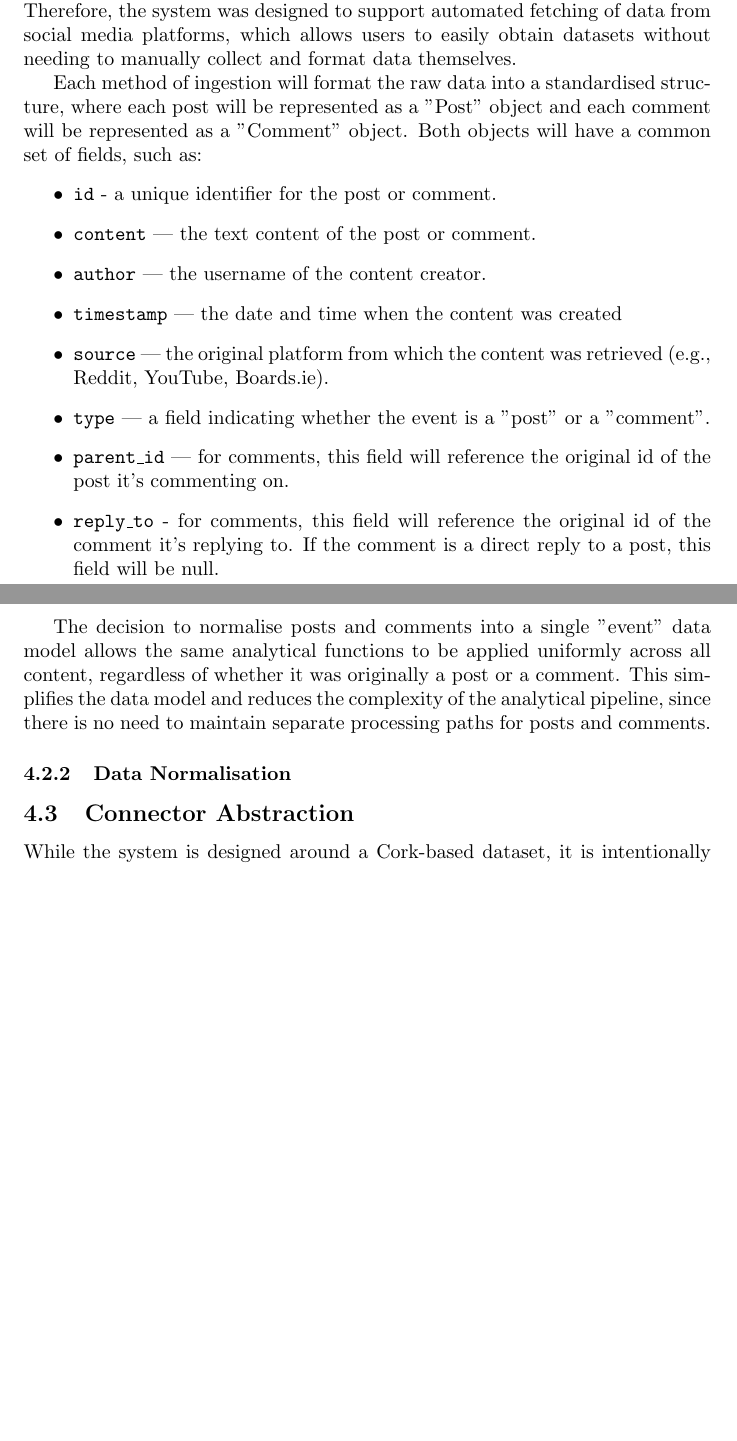
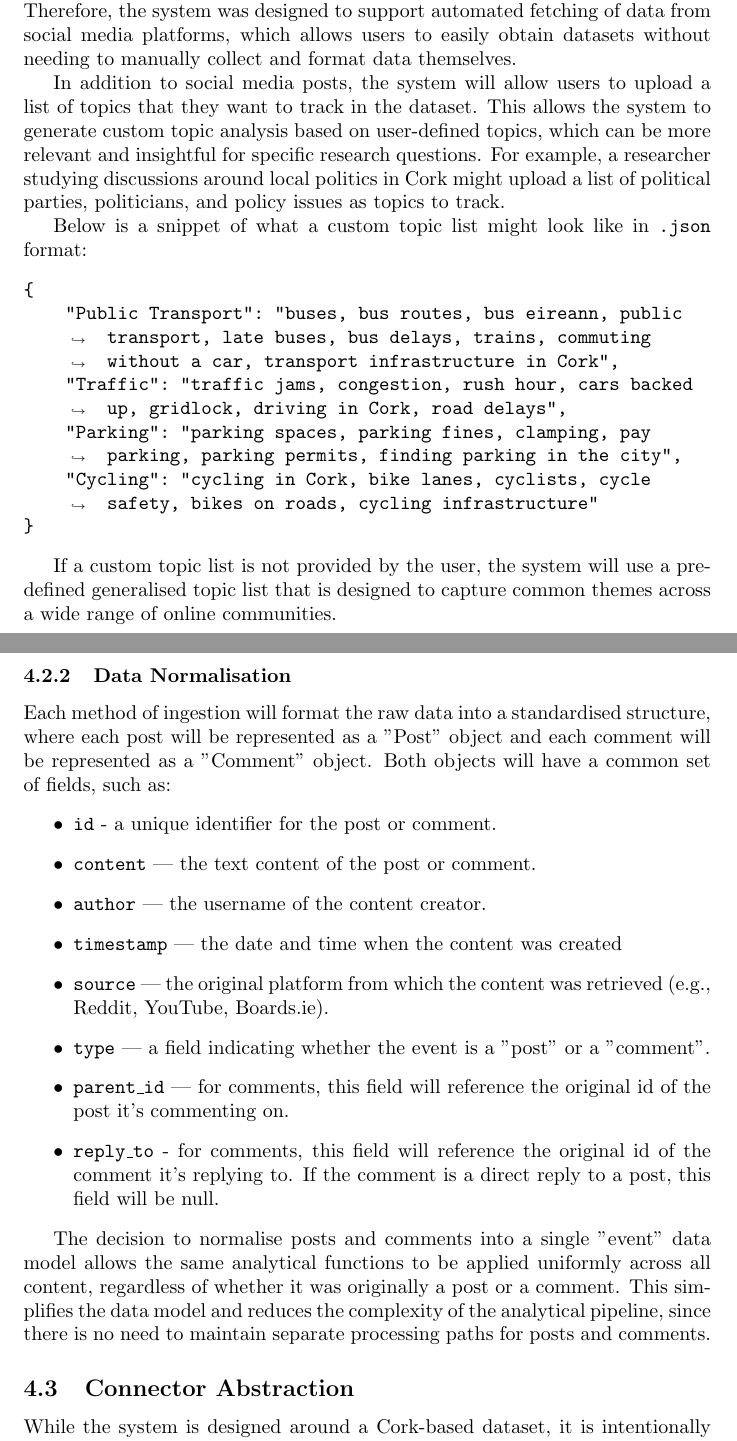
Before and after one commit to ThisBirchWood/crosspost, a LaTeX document (report/main.tex): two parts of pages 19 and 20 of 25, joined at a grey line, cut so that both start at the same text, the shorter picture padded with empty space. Compiled offline with pdfLaTeX.

Commit message:
docs(report): add custom topic section

```diff
--- a/report/main.tex
+++ b/report/main.tex
@@ -2,6 +2,7 @@
 \usepackage{graphicx}
 \usepackage{setspace}
 \usepackage{hyperref}
+\usepackage{fvextra}
 
 \begin{document}
 
@@ -418,6 +419,21 @@ The system will support two methods of data ingestion:
 
 Originally, only file upload was supported, but the goal of the platform is to aid researchers with ethnograpic analysis, and many researchers will not have the technical expertise to fetch data from social media APIs or scrape websites. Therefore, the system was designed to support automated fetching of data from social media platforms, which allows users to easily obtain datasets without needing to manually collect and format data themselves.
 
+In addition to social media posts, the system will allow users to upload a list of topics that they want to track in the dataset. This allows the system to generate custom topic analysis based on user-defined topics, which can be more relevant and insightful for specific research questions. For example, a researcher studying discussions around local politics in Cork might upload a list of political parties, politicians, and policy issues as topics to track.
+
+Below is a snippet of what a custom topic list might look like in \texttt{.json} format:
+\begin{Verbatim}[breaklines=true]
+{
+    "Public Transport": "buses, bus routes, bus eireann, public transport, late buses, bus delays, trains, commuting without a car, transport infrastructure in Cork",
+    "Traffic": "traffic jams, congestion, rush hour, cars backed up, gridlock, driving in Cork, road delays",
+    "Parking": "parking spaces, parking fines, clamping, pay parking, parking permits, finding parking in the city",
+    "Cycling": "cycling in Cork, bike lanes, cyclists, cycle safety, bikes on roads, cycling infrastructure"
+}
+\end{Verbatim}
+
+If a custom topic list is not provided by the user, the system will use a pre-defined generalised topic list that is designed to capture common themes across a wide range of online communities.
+
+\subsubsection{Data Normalisation}
 Each method of ingestion will format the raw data into a standardised structure, where each post will be represented as a "Post" object and each comment will be represented as a "Comment" object. Both objects will have a common set of fields, such as:
 \begin{itemize}
     \item \texttt{id} - a unique identifier for the post or comment.
@@ -431,11 +447,6 @@ Each method of ingestion will format the raw data into a standardised structure,
 \end{itemize}
 
 The decision to normalise posts and comments into a single "event" data model allows the same analytical functions to be applied uniformly across all content, regardless of whether it was originally a post or a comment. This simplifies the data model and reduces the complexity of the analytical pipeline, since there is no need to maintain separate processing paths for posts and comments.
-
-
-
-\subsubsection{Data Normalisation}
-
 
 
 
```
